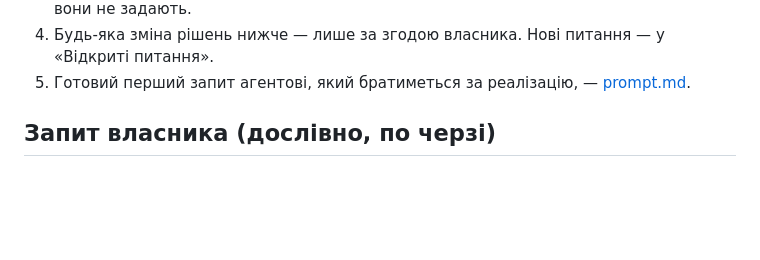
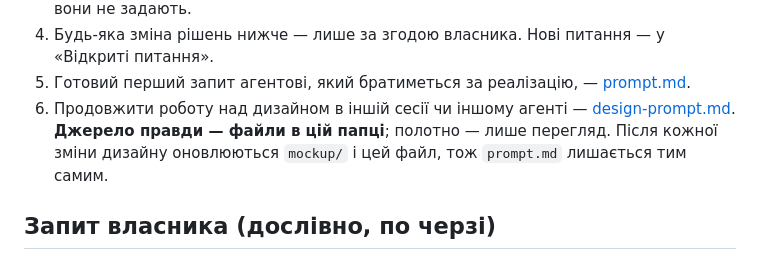
Before and after one commit to panrid/novelka, a Markdown page: doc/redesign/README.md, the part around the change. Rendered like a GitHub page; blank space fills up the shorter version.

```diff
--- a/doc/redesign/README.md
+++ b/doc/redesign/README.md
@@ -21,6 +21,9 @@
    (1440 завширшки) на телефоні лише стискаються; телефонного вигляду вони не задають.
 4. Будь-яка зміна рішень нижче — лише за згодою власника. Нові питання — у «Відкриті питання».
 5. Готовий перший запит агентові, який братиметься за реалізацію, — [prompt.md](prompt.md).
+6. Продовжити роботу над дизайном в іншій сесії чи іншому агенті — [design-prompt.md](design-prompt.md).
+   **Джерело правди — файли в цій папці**; полотно — лише перегляд. Після кожної зміни дизайну
+   оновлюються `mockup/` і цей файл, тож `prompt.md` лишається тим самим.
 
 ## Запит власника (дослівно, по черзі)
 
```
Also changed, not shown: doc/redesign/design-prompt.md (added, +47 -0 lines).
